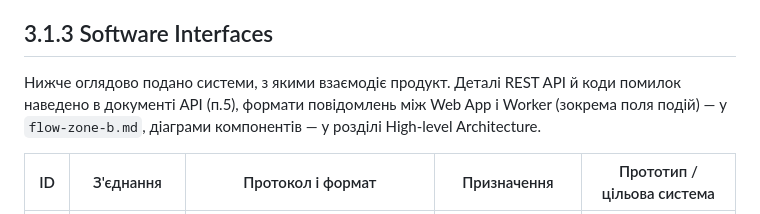
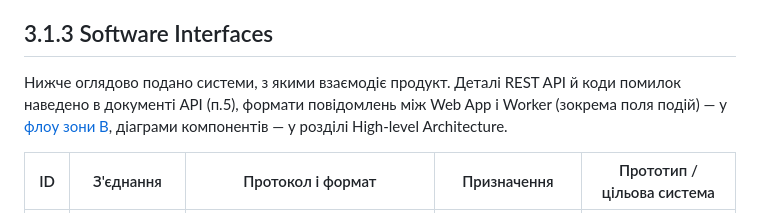
Before and after one commit to alonasaienko/picpick, a Markdown page: docs/03-srs/external-interfaces.md, the part around the change. GitHub-like rendering.

Commit message:
fix link

```diff
--- a/docs/03-srs/external-interfaces.md
+++ b/docs/03-srs/external-interfaces.md
@@ -85,7 +85,7 @@
 
 ## 3.1.3 Software Interfaces
 
-Нижче оглядово подано системи, з якими взаємодіє продукт. Деталі REST API й коди помилок наведено в документі API (п.5), формати повідомлень між Web App і Worker (зокрема поля подій) — у `flow-zone-b.md`, діаграми компонентів — у розділі High-level Architecture.
+Нижче оглядово подано системи, з якими взаємодіє продукт. Деталі REST API й коди помилок наведено в документі API (п.5), формати повідомлень між Web App і Worker (зокрема поля подій) — у [флоу зони B](../04-architecture/flow-zone-b.md), діаграми компонентів — у розділі High-level Architecture.
 
 | ID | З'єднання | Протокол і формат | Призначення | Прототип / цільова система |
 |---|---|---|---|---|
```
